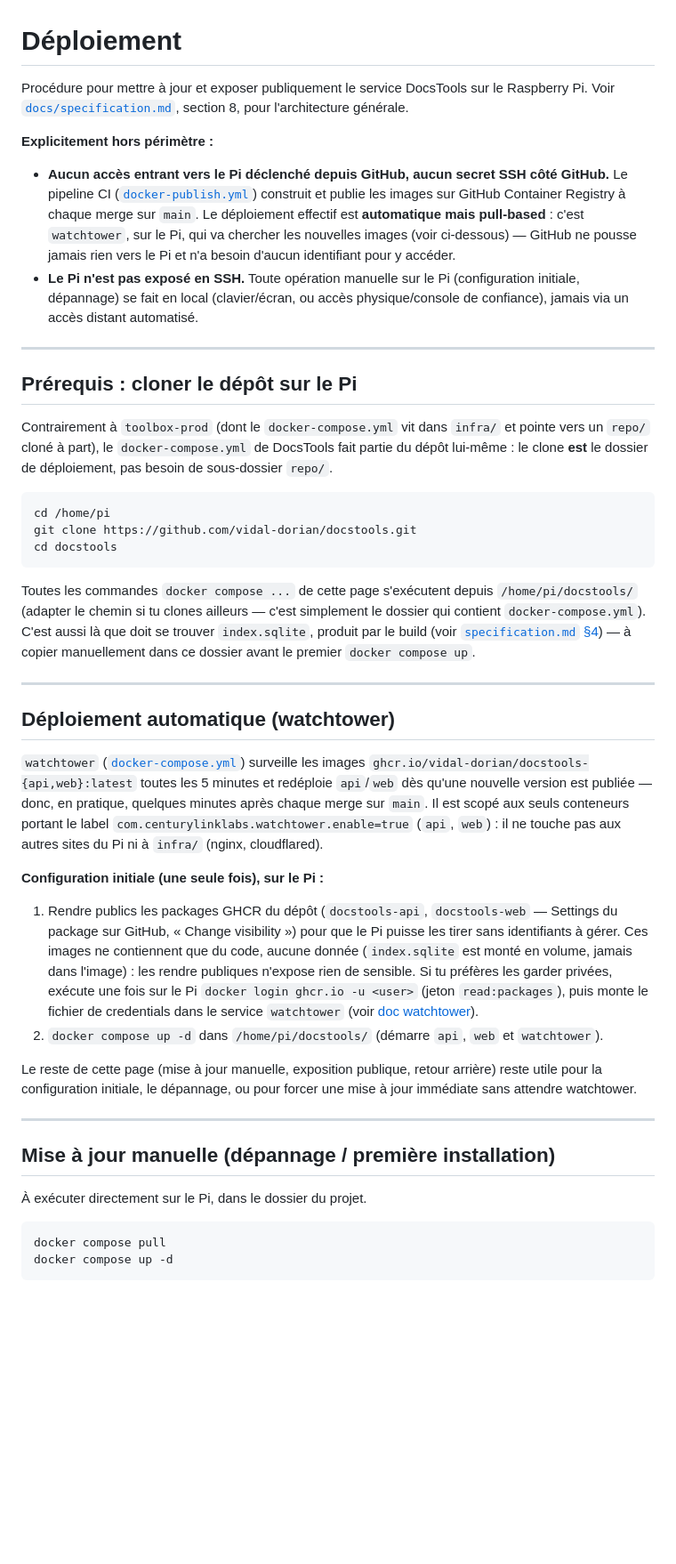
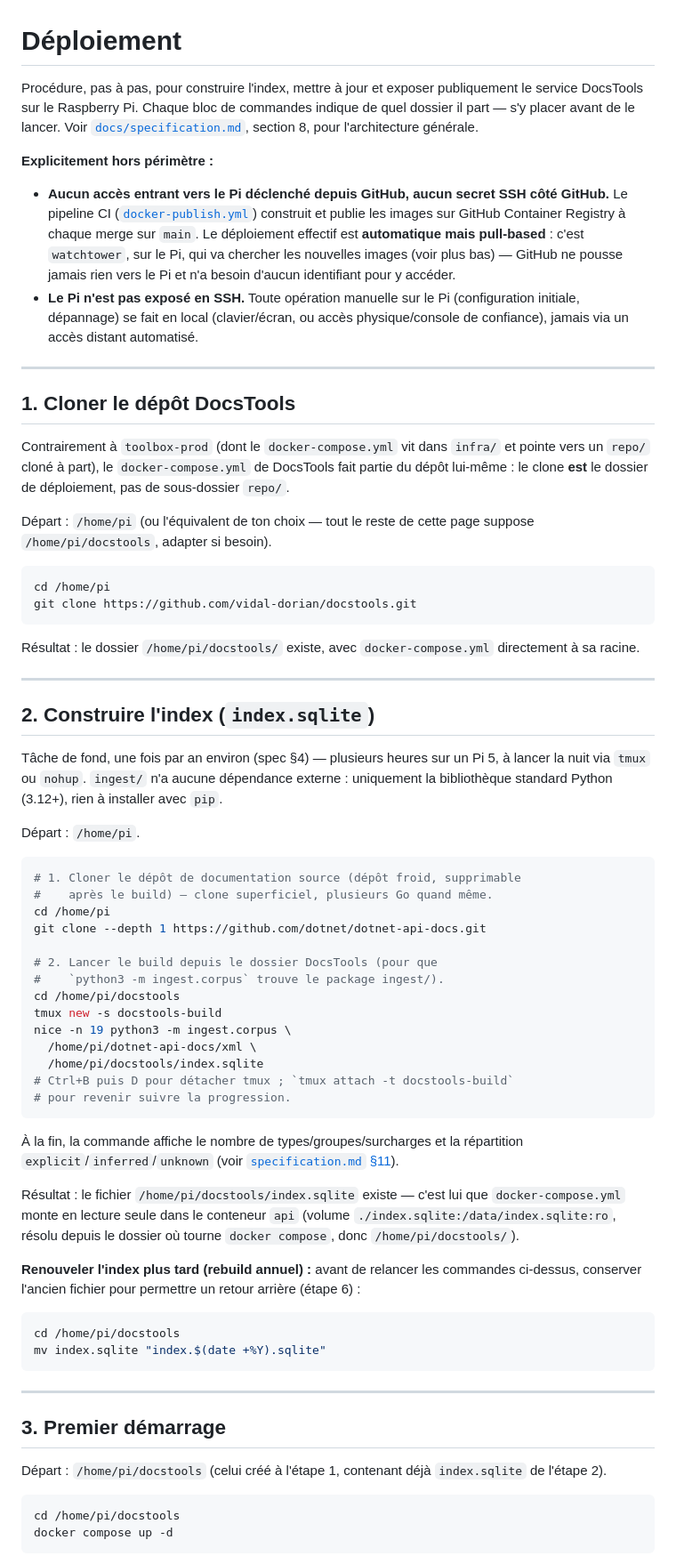
Before and after one commit to vidal-dorian/docstools, a Markdown page: docs/deploiement.md, the part around one of its changes. Shown at 89% size. Drawn GitHub-style; blank space fills up the shorter version.

````diff
--- a/docs/deploiement.md
+++ b/docs/deploiement.md
@@ -1,8 +1,10 @@
 # Déploiement
 
-Procédure pour mettre à jour et exposer publiquement le service DocsTools
-sur le Raspberry Pi. Voir [`docs/specification.md`](specification.md),
-section 8, pour l'architecture générale.
+Procédure, pas à pas, pour construire l'index, mettre à jour et exposer
+publiquement le service DocsTools sur le Raspberry Pi. Chaque bloc de
+commandes indique de quel dossier il part — s'y placer avant de le lancer.
+Voir [`docs/specification.md`](specification.md), section 8, pour
+l'architecture générale.
 
 **Explicitement hors périmètre :**
 - **Aucun accès entrant vers le Pi déclenché depuis GitHub, aucun secret
@@ -11,8 +13,8 @@ section 8, pour l'architecture générale.
   construit et publie les images sur GitHub Container Registry à chaque
   merge sur `main`. Le déploiement effectif est **automatique mais
   pull-based** : c'est `watchtower`, sur le Pi, qui va chercher les
-  nouvelles images (voir ci-dessous) — GitHub ne pousse jamais rien vers
-  le Pi et n'a besoin d'aucun identifiant pour y accéder.
+  nouvelles images (voir plus bas) — GitHub ne pousse jamais rien vers le
+  Pi et n'a besoin d'aucun identifiant pour y accéder.
 - **Le Pi n'est pas exposé en SSH.** Toute opération manuelle sur le Pi
   (configuration initiale, dépannage) se fait en local (clavier/écran, ou
   accès physique/console de confiance), jamais via un accès distant
@@ -20,65 +22,79 @@ section 8, pour l'architecture générale.
 
 ---
 
-## Prérequis : cloner le dépôt sur le Pi
+## 1. Cloner le dépôt DocsTools
 
 Contrairement à `toolbox-prod` (dont le `docker-compose.yml` vit dans
 `infra/` et pointe vers un `repo/` cloné à part), le `docker-compose.yml`
 de DocsTools fait partie du dépôt lui-même : le clone **est** le dossier
-de déploiement, pas besoin de sous-dossier `repo/`.
+de déploiement, pas de sous-dossier `repo/`.
+
+Départ : `/home/pi` (ou l'équivalent de ton choix — tout le reste de cette
+page suppose `/home/pi/docstools`, adapter si besoin).
 
 ```bash
 cd /home/pi
 git clone https://github.com/vidal-dorian/docstools.git
-cd docstools
 ```
 
-Toutes les commandes `docker compose ...` de cette page s'exécutent
-depuis `/home/pi/docstools/` (adapter le chemin si tu clones ailleurs —
-c'est simplement le dossier qui contient `docker-compose.yml`). C'est
-aussi là que doit se trouver `index.sqlite`, produit par le build (voir
-[`specification.md` §4](specification.md#4-pipeline-dingestion)) — à
-copier manuellement dans ce dossier avant le premier `docker compose up`.
+Résultat : le dossier `/home/pi/docstools/` existe, avec
+`docker-compose.yml` directement à sa racine.
 
 ---
 
-## Déploiement automatique (watchtower)
+## 2. Construire l'index (`index.sqlite`)
 
-`watchtower` ([`docker-compose.yml`](../docker-compose.yml)) surveille les
-images `ghcr.io/vidal-dorian/docstools-{api,web}:latest` toutes les 5
-minutes et redéploie `api`/`web` dès qu'une nouvelle version est publiée —
-donc, en pratique, quelques minutes après chaque merge sur `main`. Il est
-scopé aux seuls conteneurs portant le label
-`com.centurylinklabs.watchtower.enable=true` (`api`, `web`) : il ne touche
-pas aux autres sites du Pi ni à `infra/` (nginx, cloudflared).
+Tâche de fond, une fois par an environ (spec §4) — plusieurs heures sur un
+Pi 5, à lancer la nuit via `tmux` ou `nohup`. `ingest/` n'a aucune
+dépendance externe : uniquement la bibliothèque standard Python (3.12+),
+rien à installer avec `pip`.
 
-**Configuration initiale (une seule fois), sur le Pi :**
+Départ : `/home/pi`.
 
-1. Rendre publics les packages GHCR du dépôt (`docstools-api`,
-   `docstools-web` — Settings du package sur GitHub, « Change visibility »)
-   pour que le Pi puisse les tirer sans identifiants à gérer. Ces images ne
-   contiennent que du code, aucune donnée (`index.sqlite` est monté en
-   volume, jamais dans l'image) : les rendre publiques n'expose rien de
-   sensible.
-   Si tu préfères les garder privées, exécute une fois sur le Pi
-   `docker login ghcr.io -u <user>` (jeton `read:packages`), puis monte le
-   fichier de credentials dans le service `watchtower` (voir
-   [doc watchtower](https://containrrr.dev/watchtower/private-registries/)).
-2. `docker compose up -d` dans `/home/pi/docstools/` (démarre `api`, `web`
-   et `watchtower`).
+```bash
+# 1. Cloner le dépôt de documentation source (dépôt froid, supprimable
+#    après le build) — clone superficiel, plusieurs Go quand même.
+cd /home/pi
+git clone --depth 1 https://github.com/dotnet/dotnet-api-docs.git
 
-Le reste de cette page (mise à jour manuelle, exposition publique, retour
-arrière) reste utile pour la configuration initiale, le dépannage, ou pour
-forcer une mise à jour immédiate sans attendre watchtower.
+# 2. Lancer le build depuis le dossier DocsTools (pour que
+#    `python3 -m ingest.corpus` trouve le package ingest/).
+cd /home/pi/docstools
+tmux new -s docstools-build
+nice -n 19 python3 -m ingest.corpus \
+  /home/pi/dotnet-api-docs/xml \
+  /home/pi/docstools/index.sqlite
+# Ctrl+B puis D pour détacher tmux ; `tmux attach -t docstools-build`
+# pour revenir suivre la progression.
+```
+
+À la fin, la commande affiche le nombre de types/groupes/surcharges et la
+répartition `explicit`/`inferred`/`unknown` (voir
+[`specification.md` §11](specification.md#11-chiffres-à-mesurer)).
+
+Résultat : le fichier `/home/pi/docstools/index.sqlite` existe — c'est lui
+que `docker-compose.yml` monte en lecture seule dans le conteneur `api`
+(volume `./index.sqlite:/data/index.sqlite:ro`, résolu depuis le dossier
+où tourne `docker compose`, donc `/home/pi/docstools/`).
+
+**Renouveler l'index plus tard (rebuild annuel) :** avant de relancer les
+commandes ci-dessus, conserver l'ancien fichier pour permettre un retour
+arrière (étape 6) :
+
+```bash
+cd /home/pi/docstools
+mv index.sqlite "index.$(date +%Y).sqlite"
+```
 
 ---
 
-## Mise à jour manuelle (dépannage / première installation)
+## 3. Premier démarrage
 
-À exécuter directement sur le Pi, dans le dossier du projet.
+Départ : `/home/pi/docstools` (celui créé à l'étape 1, contenant déjà
+`index.sqlite` de l'étape 2).
 
 ```bash
-docker compose pull
+cd /home/pi/docstools
 docker compose up -d
 ```
 
````
Also changed, not shown: other parts of docs/deploiement.md (+111 -41 lines).
